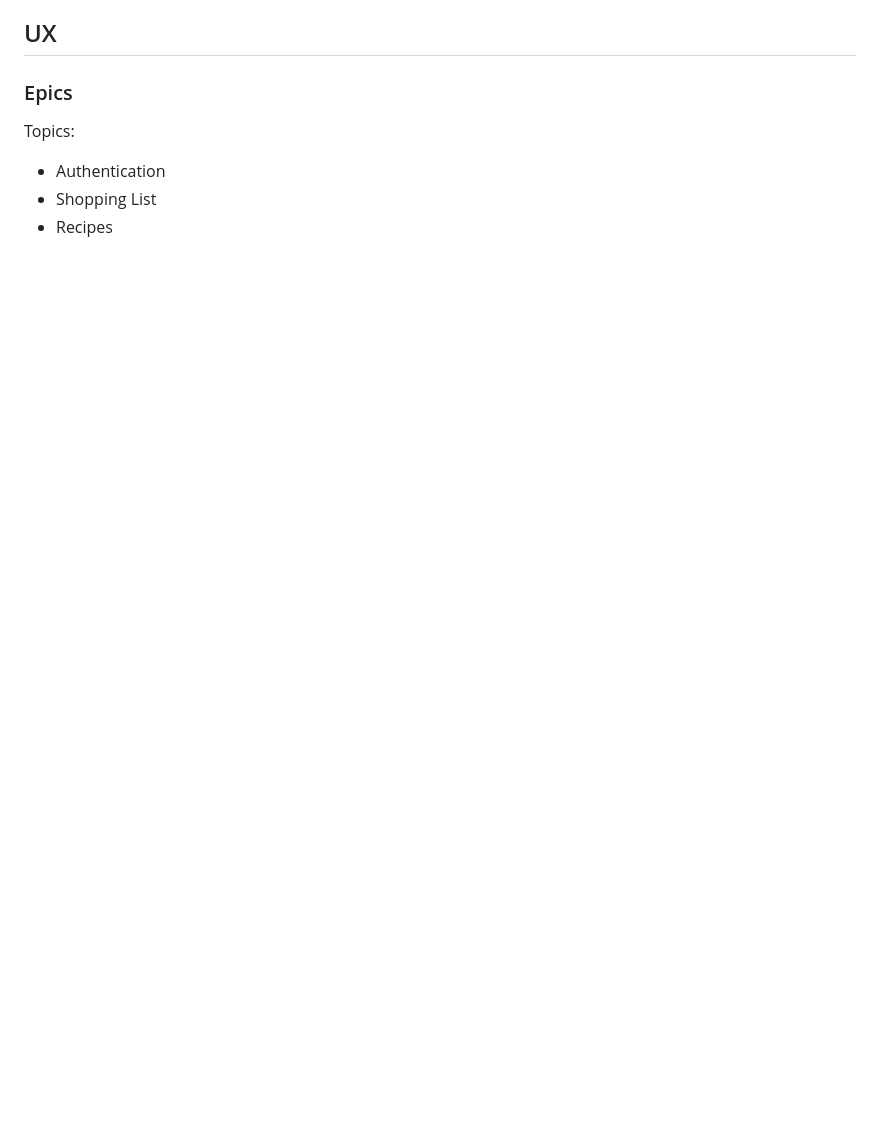
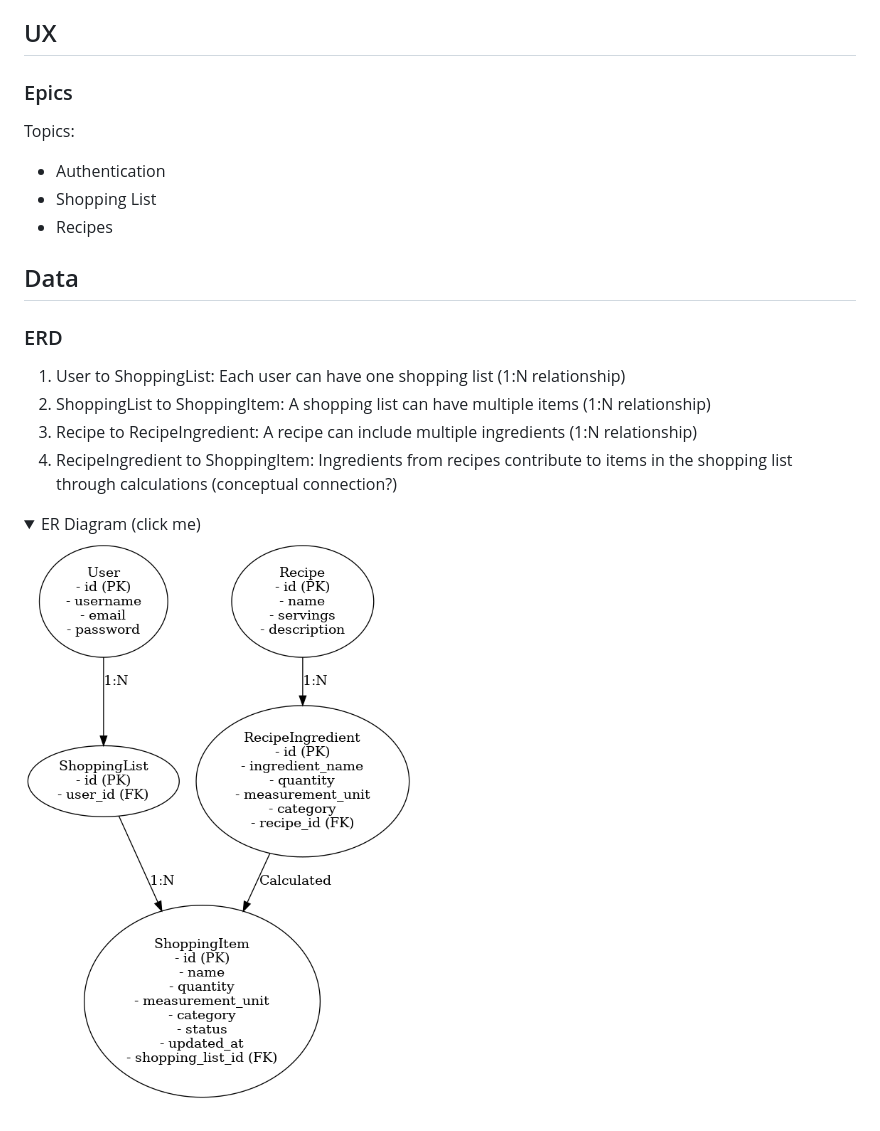
Before and after one commit to nathiedeheyl/pp4_smart-prep, a Markdown page: README.md, the part around the change printed below. Rendered like a GitHub page; pictures changed too: assets/images/ShoppingListERD.png (added); folded sections open; blank space fills up the shorter version.

Commit message:
doc: update features and data model entity relationships

```diff
--- a/README.md
+++ b/README.md
@@ -49,3 +53,18 @@ Topics:
 - Authentication
 - Shopping List
 - Recipes
+
+## Data
+
+### ERD
+
+1. User to ShoppingList: Each user can have one shopping list (1:N relationship)
+2. ShoppingList to ShoppingItem: A shopping list can have multiple items (1:N relationship)
+3. Recipe to RecipeIngredient: A recipe can include multiple ingredients (1:N relationship)
+4. RecipeIngredient to ShoppingItem: Ingredients from recipes contribute to items in the shopping list through calculations (conceptual connection?)
+
+<details>
+<summary>ER Diagram (click me)</summary>
+
+![ER Diagram](assets/images/ShoppingListERD.png)
+
```
Also changed, not shown: other parts of README.md (+6 -1 lines).
